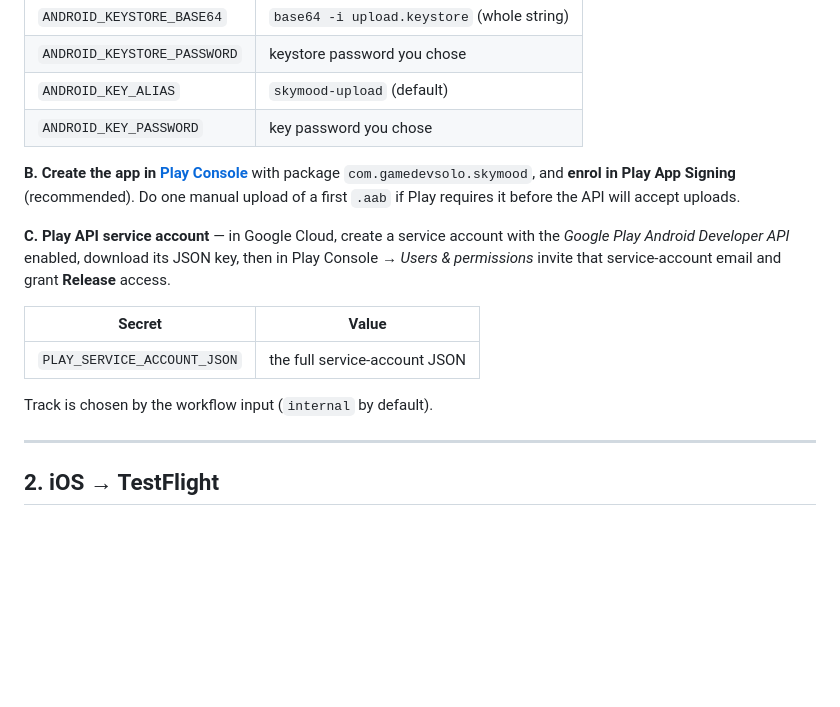
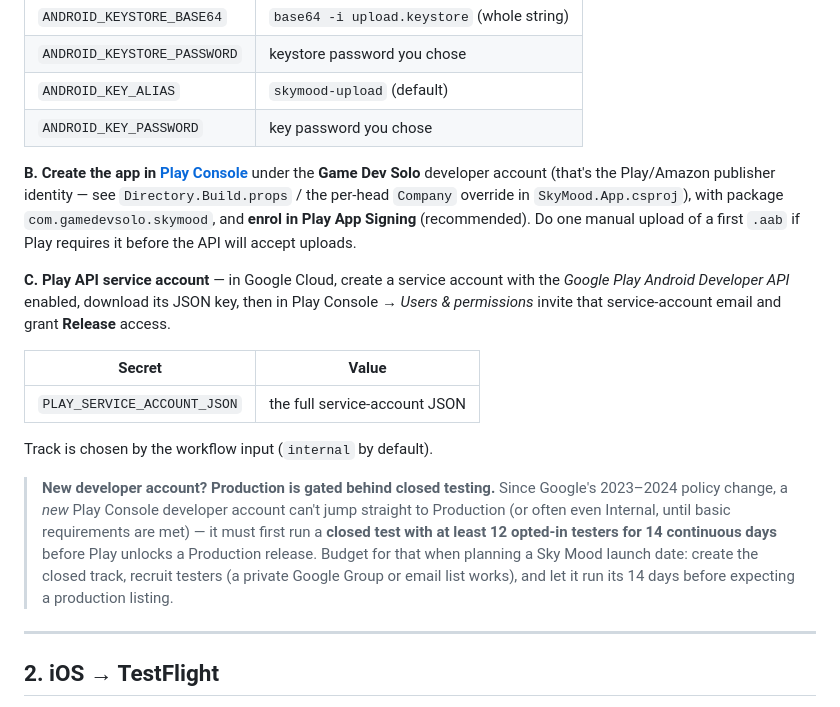
Before and after one commit to samuelbanapour/sky-mood, a Markdown page: docs/RELEASE.md, the part around the change. Drawn GitHub-style; blank space fills up the shorter version.

Commit message:
docs: note Play Console closed-testing requirement + Game Dev Solo account
New developer accounts can't reach Production until a closed test runs
with 12+ testers for 14 continuous days — worth knowing before planning
a launch date. Also clarify the Play listing goes under the Game Dev
Solo identity, not Solo Apps Studio.

Co-Authored-By: Claude Sonnet 5 <noreply@anthropic.com>

```diff
--- a/docs/RELEASE.md
+++ b/docs/RELEASE.md
@@ -27,9 +27,11 @@ prints the secrets to set:
 | `ANDROID_KEY_ALIAS` | `skymood-upload` (default) |
 | `ANDROID_KEY_PASSWORD` | key password you chose |
 
-**B. Create the app in [Play Console](https://play.google.com/console)** with package
-`com.gamedevsolo.skymood`, and **enrol in Play App Signing** (recommended). Do one manual upload of
-a first `.aab` if Play requires it before the API will accept uploads.
+**B. Create the app in [Play Console](https://play.google.com/console)** under the **Game Dev Solo**
+developer account (that's the Play/Amazon publisher identity — see `Directory.Build.props` / the
+per-head `Company` override in `SkyMood.App.csproj`), with package `com.gamedevsolo.skymood`, and
+**enrol in Play App Signing** (recommended). Do one manual upload of a first `.aab` if Play requires
+it before the API will accept uploads.
 
 **C. Play API service account** — in Google Cloud, create a service account with the *Google Play
 Android Developer API* enabled, download its JSON key, then in Play Console → *Users & permissions*
@@ -40,6 +42,13 @@ invite that service-account email and grant **Release** access.
 | `PLAY_SERVICE_ACCOUNT_JSON` | the full service-account JSON |
 
 Track is chosen by the workflow input (`internal` by default).
+
+> **New developer account? Production is gated behind closed testing.** Since Google's 2023–2024
+> policy change, a *new* Play Console developer account can't jump straight to Production (or often
+> even Internal, until basic requirements are met) — it must first run a **closed test with at least
+> 12 opted-in testers for 14 continuous days** before Play unlocks a Production release. Budget for
+> that when planning a Sky Mood launch date: create the closed track, recruit testers (a private
+> Google Group or email list works), and let it run its 14 days before expecting a production listing.
 
 ---
 
```
